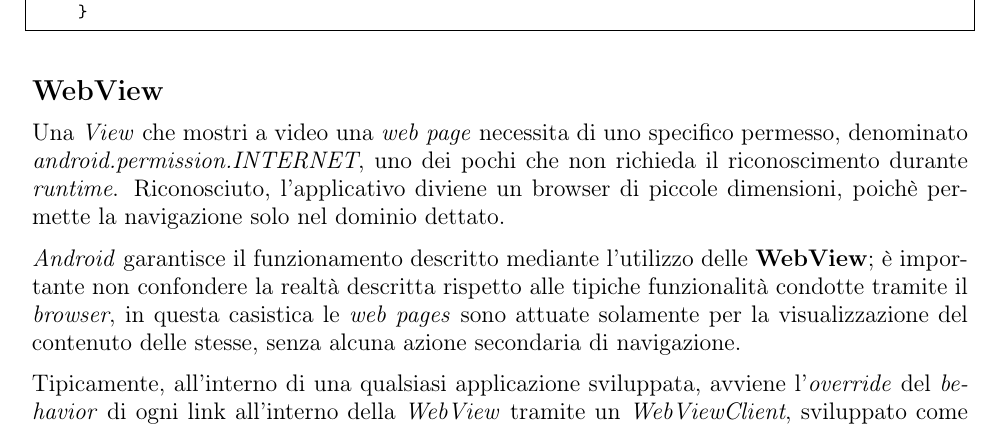
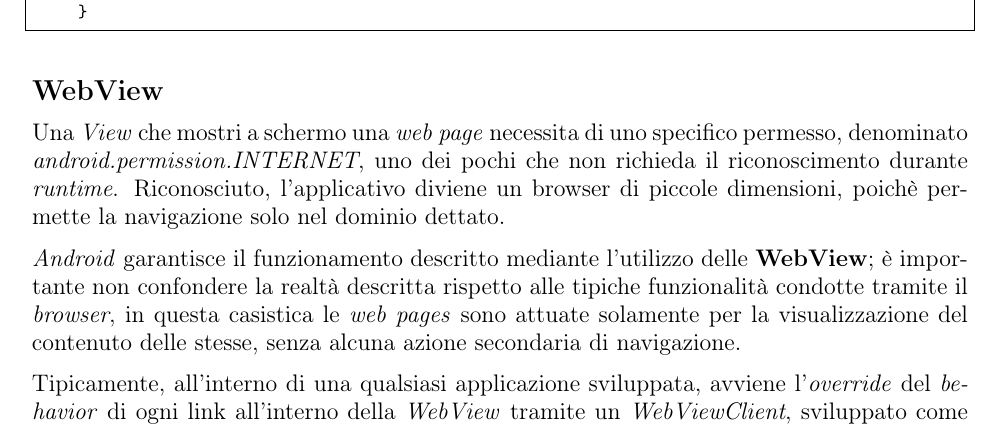
Before and after one commit to Canghiari04/Laboratorio-di-Applicazioni-Mobili, a LaTeX document ([Android]/[Android] Intents/main.tex): part of page 6 of 7, cut so that both start at the same text. Compiled offline with pdfLaTeX.

Commit message:
completato Intents

```diff
--- a/[Android]/[Android] Intents/main.tex
+++ b/[Android]/[Android] Intents/main.tex
@@ -253,7 +253,7 @@ val requestPermissionLauncher = registerForActivityResult(
 \end{lstlisting}
 
 \subsection*{WebView}
-Una \textit{View} che mostri a video una \textit{web page} necessita di uno specifico permesso, denominato \textit{android.permission.INTERNET}, uno dei pochi che non richieda il riconoscimento durante \textit{runtime}. Riconosciuto, l'applicativo diviene un browser di piccole dimensioni, poichè permette la navigazione solo nel dominio dettato.\vspace*{7pt}\\
+Una \textit{View} che mostri a schermo una \textit{web page} necessita di uno specifico permesso, denominato \textit{android.permission.INTERNET}, uno dei pochi che non richieda il riconoscimento durante \textit{runtime}. Riconosciuto, l'applicativo diviene un browser di piccole dimensioni, poichè permette la navigazione solo nel dominio dettato.\vspace*{7pt}\\
 \textit{Android} garantisce il funzionamento descritto mediante l'utilizzo delle \textbf{WebView}; è importante non confondere la realtà descritta rispetto alle tipiche funzionalità condotte tramite il \textit{browser}, in questa casistica le \textit{web pages} sono attuate solamente per la visualizzazione del contenuto delle stesse, senza alcuna azione secondaria di navigazione.\vspace*{7pt}\\
 Tipicamente, all'interno di una qualsiasi applicazione sviluppata, avviene l'\textit{override} del \textit{behavior} di ogni link all'interno della \textit{WebView} tramite un \textit{WebViewClient}, sviluppato come segue.
 \begin{lstlisting}[language=JAVA]
```
Also changed, not shown: [Android]/[Android] Intents/main.pdf.
